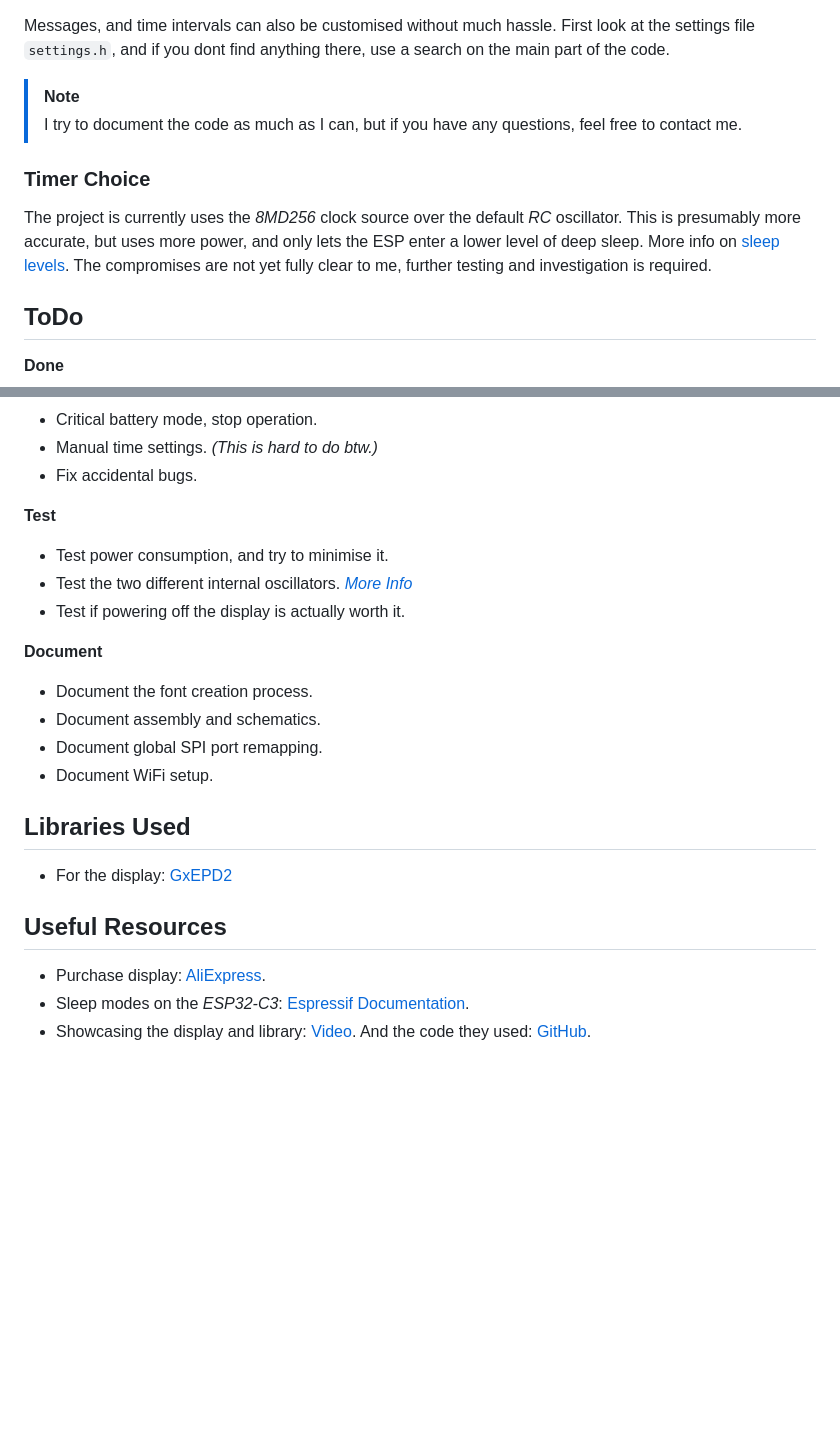
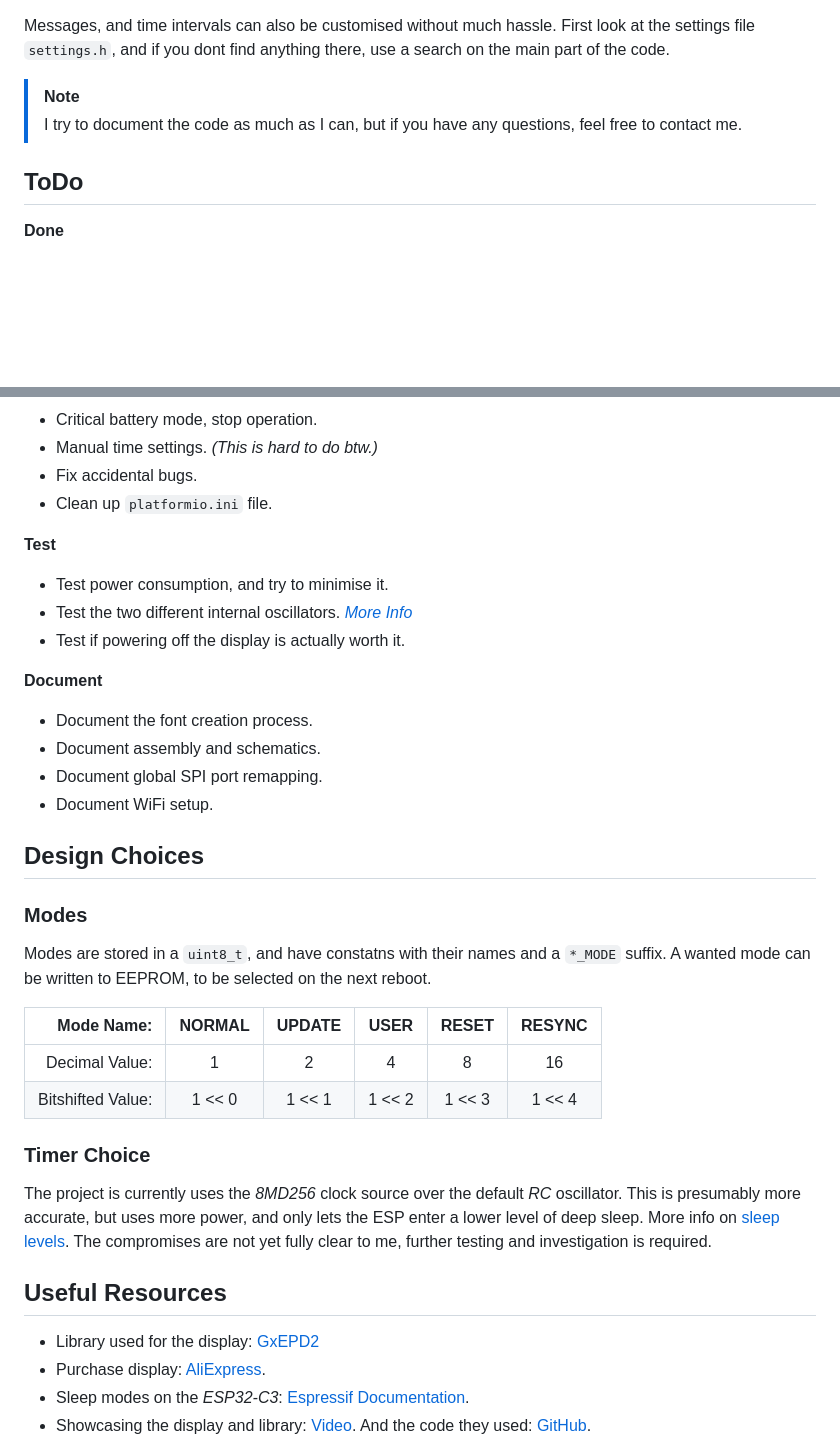
Before and after one commit to samunemeth/E-paper-Clock, a Markdown page: README.md, 2 parts joined by grey strips. Drawn GitHub-style; blank space fills up the shorter version.

Commit message:
Added mode table to README

```diff
--- a/README.md
+++ b/README.md
@@ -37,13 +37,6 @@ use a search on the main part of the code.
 > I try to document the code as much as I can, but if you have any questions,
 > feel free to contact me.
 
-### Timer Choice
-
-The project is currently uses the *8MD256* clock source over the default *RC* oscillator.
-This is presumably more accurate, but uses more power, and only lets the ESP enter a lower
-level of deep sleep. More info on [sleep levels](https://docs.espressif.com/projects/esp-idf/en/stable/esp32c3/api-reference/system/sleep_modes.html#sub-sleep-modes).
-The compromises are not yet fully clear to me, further testing and investigation is required.
-
 ## ToDo
 
 **Done**
@@ -64,6 +57,7 @@ The compromises are not yet fully clear to me, further testing and investigation
   - Critical battery mode, stop operation.
   - Manual time settings. *(This is hard to do btw.)*
   - Fix accidental bugs.
+  - Clean up `platformio.ini` file.
 
 **Test**
   - Test power consumption, and try to minimise it.
@@ -76,12 +70,31 @@ The compromises are not yet fully clear to me, further testing and investigation
   - Document global SPI port remapping.
   - Document WiFi setup.
 
-## Libraries Used
+## Design Choices
 
-  - For the display: [GxEPD2](https://github.com/ZinggJM/GxEPD2)
+### Modes
+
+Modes are stored in a `uint8_t`, and have constatns with their names
+and a `*_MODE` suffix.
+A wanted mode can be written to EEPROM, to be selected on the next reboot.
+
+| Mode Name: | NORMAL | UPDATE | USER | RESET | RESYNC |
+| ---: | :---: | :---: | :---: | :---: | :---: |
+| Decimal Value: | 1 | 2 | 4 | 8 | 16 |
+| Bitshifted Value: | 1 << 0 | 1 << 1 | 1 << 2 | 1 << 3 | 1 << 4 |
+
+
+### Timer Choice
+
+The project is currently uses the *8MD256* clock source over the default *RC* oscillator.
+This is presumably more accurate, but uses more power, and only lets the ESP enter a lower
+level of deep sleep. More info on [sleep levels](https://docs.espressif.com/projects/esp-idf/en/stable/esp32c3/api-reference/system/sleep_modes.html#sub-sleep-modes).
+The compromises are not yet fully clear to me, further testing and investigation is required.
+
 
 ## Useful Resources
 
+  - Library used for the display: [GxEPD2](https://github.com/ZinggJM/GxEPD2)
   - Purchase display: [AliExpress](https://www.aliexpress.com/item/1005004644515880.html?spm=a2g0o.order_list.order_list_main.89.31de1802V2DEme).
   - Sleep modes on the *ESP32-C3*: [Espressif Documentation](https://docs.espressif.com/projects/esp-idf/en/v5.4/esp32c3/api-reference/system/sleep_modes.html).
   - Showcasing the display and library: [Video](https://youtu.be/KZGjsC-JkR8?si=c3sMc7xT4hFs9A2L).
```
